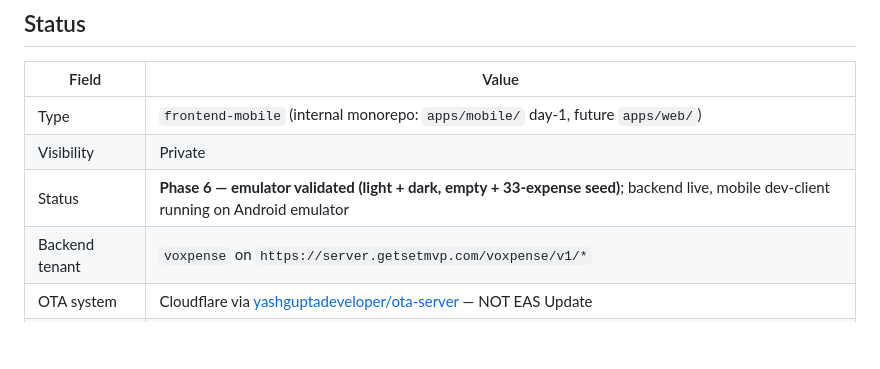
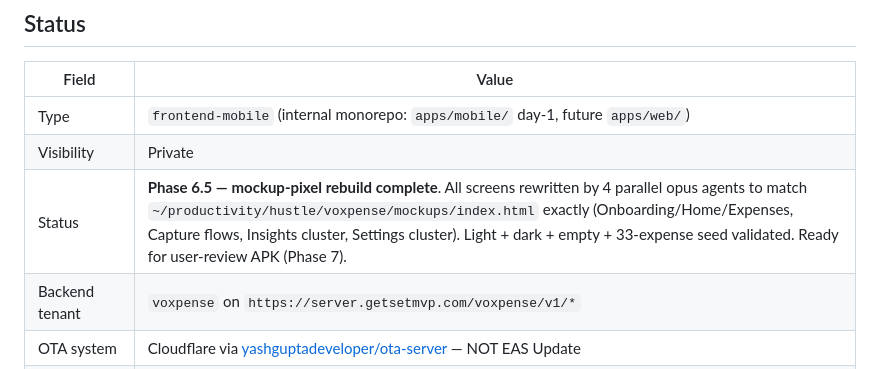
Before and after one commit to getsetmvp/voxpense, a Markdown page: README.md, the part around the change. GitHub-like rendering; blank space fills up the shorter version.

Commit message:
docs(readme): Phase 6.5 mockup-pixel rebuild status

```diff
--- a/README.md
+++ b/README.md
@@ -8,7 +8,7 @@
 |---|---|
 | Type | `frontend-mobile` (internal monorepo: `apps/mobile/` day-1, future `apps/web/`) |
 | Visibility | Private |
-| Status | **Phase 6 — emulator validated (light + dark, empty + 33-expense seed)**; backend live, mobile dev-client running on Android emulator |
+| Status | **Phase 6.5 — mockup-pixel rebuild complete**. All screens rewritten by 4 parallel opus agents to match `~/productivity/hustle/voxpense/mockups/index.html` exactly (Onboarding/Home/Expenses, Capture flows, Insights cluster, Settings cluster). Light + dark + empty + 33-expense seed validated. Ready for user-review APK (Phase 7). |
 | Backend tenant | `voxpense` on `https://server.getsetmvp.com/voxpense/v1/*` |
 | OTA system | Cloudflare via [yashguptadeveloper/ota-server](https://github.com/yashguptadeveloper/ota-server) — NOT EAS Update |
 | Distribution | EAS Build → APK day-1 (Play Store internal testing later) |
```
